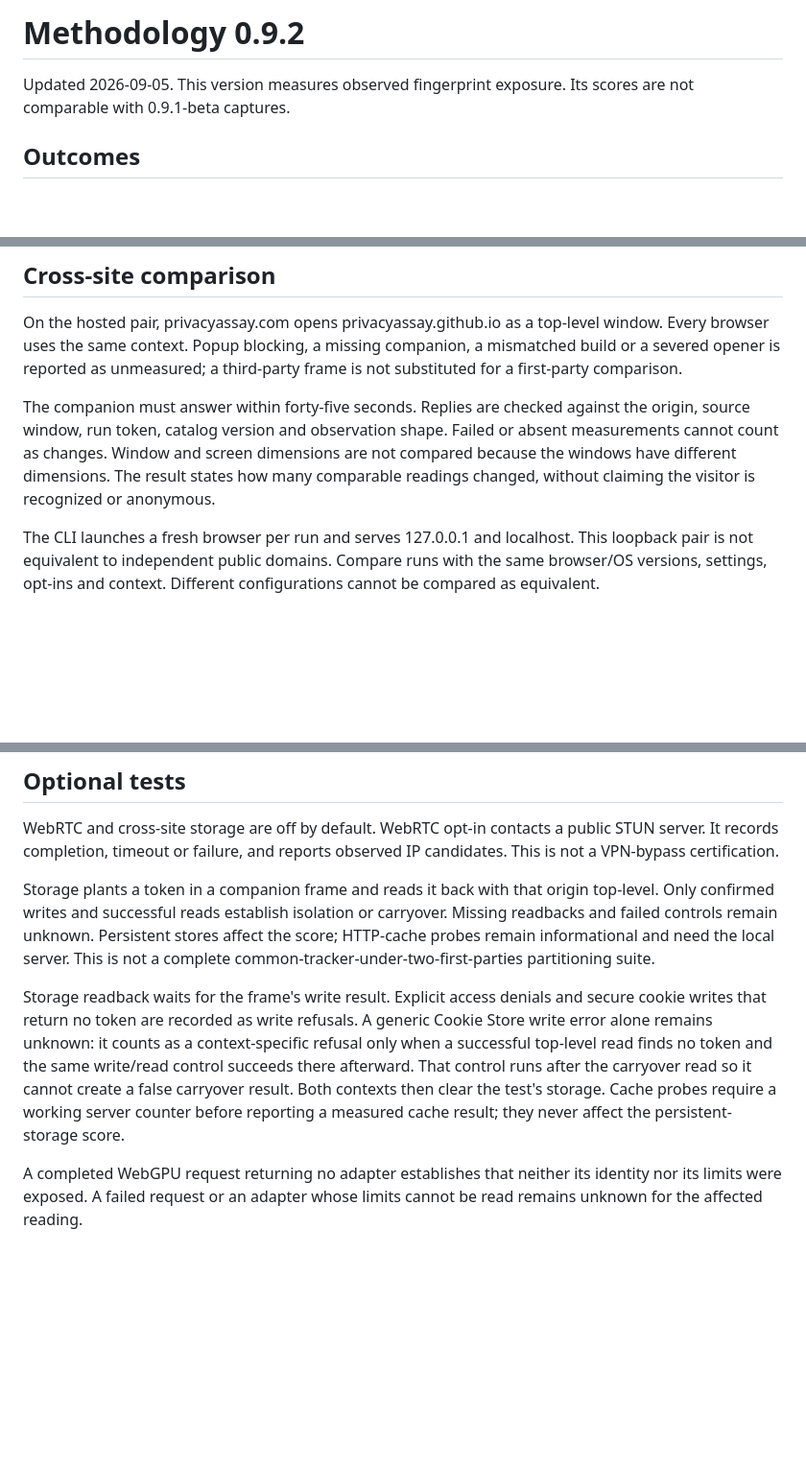
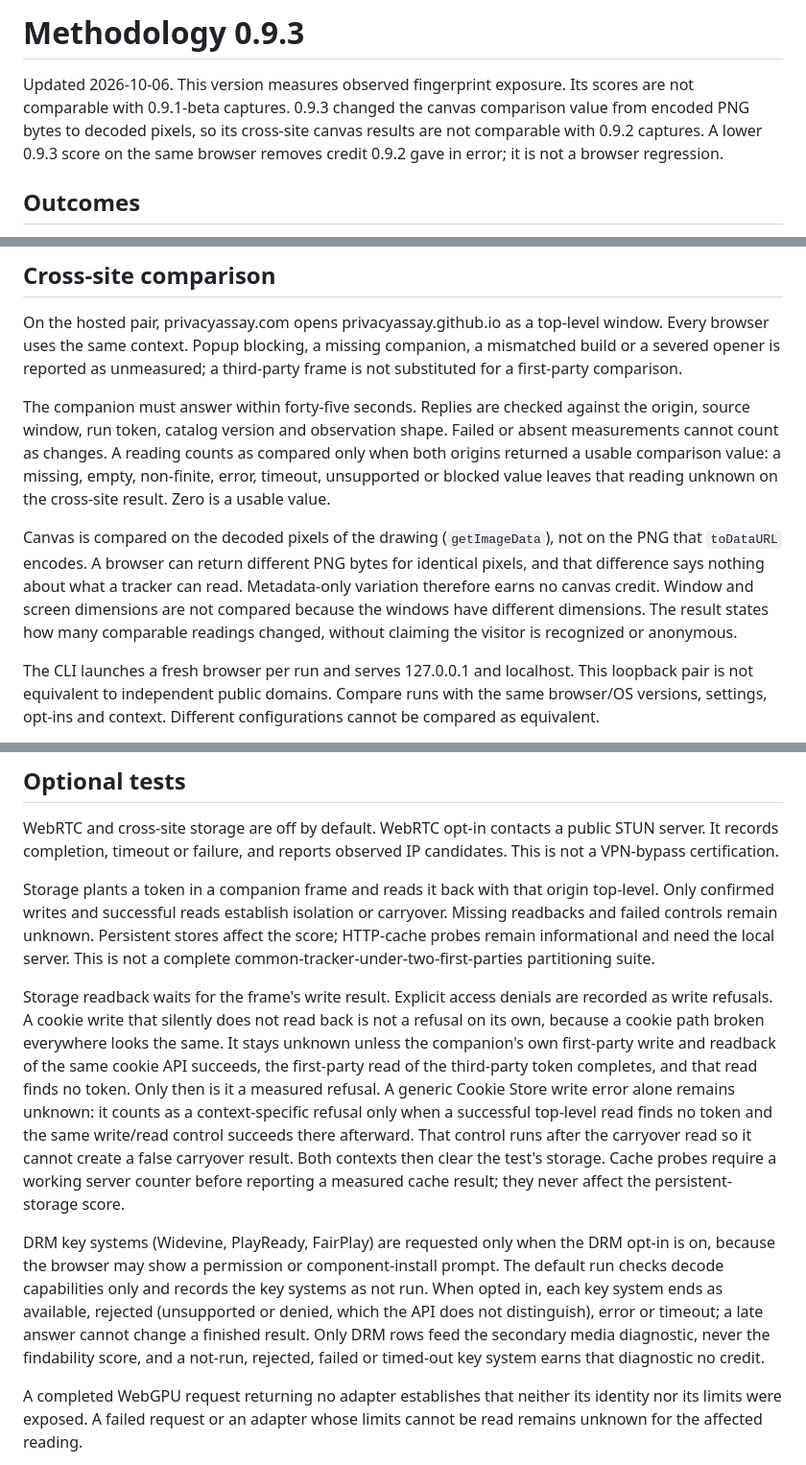
Before and after one commit to seyedehsanhadi/privacyassay, a Markdown page: METHODOLOGY.md, 3 parts joined by grey strips. Shown at 96% size. GitHub-like rendering; blank space fills up the shorter version.

```diff
--- a/METHODOLOGY.md
+++ b/METHODOLOGY.md
@@ -1,6 +1,6 @@
-# Methodology 0.9.2
+# Methodology 0.9.3
 
-Updated 2026-09-05. This version measures observed fingerprint exposure. Its scores are not comparable with 0.9.1-beta captures.
+Updated 2026-10-06. This version measures observed fingerprint exposure. Its scores are not comparable with 0.9.1-beta captures. 0.9.3 changed the canvas comparison value from encoded PNG bytes to decoded pixels, so its cross-site canvas results are not comparable with 0.9.2 captures. A lower 0.9.3 score on the same browser removes credit 0.9.2 gave in error; it is not a browser regression.
 
 ## Outcomes
 
@@ -58,7 +58,9 @@ Some capability inventories are sampled once and remain informational. The tool
 
 On the hosted pair, privacyassay.com opens privacyassay.github.io as a top-level window. Every browser uses the same context. Popup blocking, a missing companion, a mismatched build or a severed opener is reported as unmeasured; a third-party frame is not substituted for a first-party comparison.
 
-The companion must answer within forty-five seconds. Replies are checked against the origin, source window, run token, catalog version and observation shape. Failed or absent measurements cannot count as changes. Window and screen dimensions are not compared because the windows have different dimensions. The result states how many comparable readings changed, without claiming the visitor is recognized or anonymous.
+The companion must answer within forty-five seconds. Replies are checked against the origin, source window, run token, catalog version and observation shape. Failed or absent measurements cannot count as changes. A reading counts as compared only when both origins returned a usable comparison value: a missing, empty, non-finite, error, timeout, unsupported or blocked value leaves that reading unknown on the cross-site result. Zero is a usable value.
+
+Canvas is compared on the decoded pixels of the drawing (`getImageData`), not on the PNG that `toDataURL` encodes. A browser can return different PNG bytes for identical pixels, and that difference says nothing about what a tracker can read. Metadata-only variation therefore earns no canvas credit. Window and screen dimensions are not compared because the windows have different dimensions. The result states how many comparable readings changed, without claiming the visitor is recognized or anonymous.
 
 The CLI launches a fresh browser per run and serves 127.0.0.1 and localhost. This loopback pair is not equivalent to independent public domains. Compare runs with the same browser/OS versions, settings, opt-ins and context. Different configurations cannot be compared as equivalent.
 
@@ -70,7 +72,9 @@ WebRTC and cross-site storage are off by default. WebRTC opt-in contacts a publi
 
 Storage plants a token in a companion frame and reads it back with that origin top-level. Only confirmed writes and successful reads establish isolation or carryover. Missing readbacks and failed controls remain unknown. Persistent stores affect the score; HTTP-cache probes remain informational and need the local server. This is not a complete common-tracker-under-two-first-parties partitioning suite.
 
-Storage readback waits for the frame's write result. Explicit access denials and secure cookie writes that return no token are recorded as write refusals. A generic Cookie Store write error alone remains unknown: it counts as a context-specific refusal only when a successful top-level read finds no token and the same write/read control succeeds there afterward. That control runs after the carryover read so it cannot create a false carryover result. Both contexts then clear the test's storage. Cache probes require a working server counter before reporting a measured cache result; they never affect the persistent-storage score.
+Storage readback waits for the frame's write result. Explicit access denials are recorded as write refusals. A cookie write that silently does not read back is not a refusal on its own, because a cookie path broken everywhere looks the same. It stays unknown unless the companion's own first-party write and readback of the same cookie API succeeds, the first-party read of the third-party token completes, and that read finds no token. Only then is it a measured refusal. A generic Cookie Store write error alone remains unknown: it counts as a context-specific refusal only when a successful top-level read finds no token and the same write/read control succeeds there afterward. That control runs after the carryover read so it cannot create a false carryover result. Both contexts then clear the test's storage. Cache probes require a working server counter before reporting a measured cache result; they never affect the persistent-storage score.
+
+DRM key systems (Widevine, PlayReady, FairPlay) are requested only when the DRM opt-in is on, because the browser may show a permission or component-install prompt. The default run checks decode capabilities only and records the key systems as not run. When opted in, each key system ends as available, rejected (unsupported or denied, which the API does not distinguish), error or timeout; a late answer cannot change a finished result. Only DRM rows feed the secondary media diagnostic, never the findability score, and a not-run, rejected, failed or timed-out key system earns that diagnostic no credit.
 
 A completed WebGPU request returning no adapter establishes that neither its identity nor its limits were exposed. A failed request or an adapter whose limits cannot be read remains unknown for the affected reading.
 
```
Also changed, not shown: CHANGELOG.md (+7 -0 lines), README.md (+2 -2 lines), og-card.png, 12 other files.
